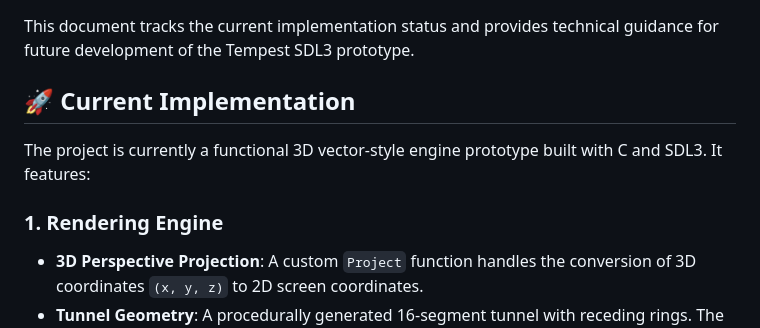
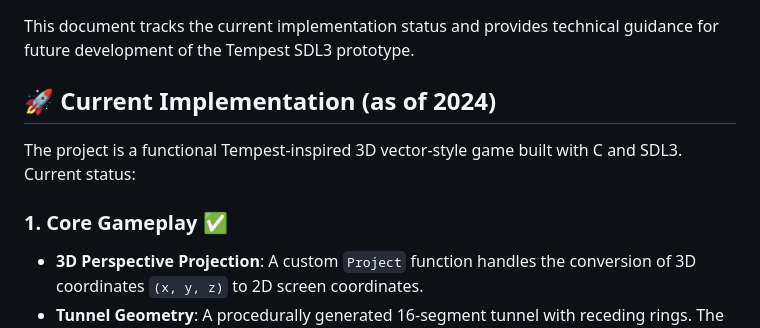
Before and after one commit to dagfinndybvig/tempest-sdl3, a Markdown page: status.md, the part around one of its changes. GitHub-like rendering.

```diff
--- a/status.md
+++ b/status.md
@@ -4,11 +4,11 @@ The Tempest was a play by W. Shakespeare that featured the wizard Prospero.
 
 This document tracks the current implementation status and provides technical guidance for future development of the Tempest SDL3 prototype.
 
-## 🚀 Current Implementation
+## 🚀 Current Implementation (as of 2024)
 
-The project is currently a functional 3D vector-style engine prototype built with C and SDL3. It features:
+The project is a functional Tempest-inspired 3D vector-style game built with C and SDL3. Current status:
 
-### 1. Rendering Engine
+### 1. Core Gameplay ✅
 - **3D Perspective Projection**: A custom `Project` function handles the conversion of 3D coordinates `(x, y, z)` to 2D screen coordinates.
 - **Tunnel Geometry**: A procedurally generated 16-segment tunnel with receding rings. The tunnel uses a "neon-on-black" palette with depth-based color fading.
 - **Vector Aesthetics**: Uses SDL3's rendering API with additive blending (`SDL_BLENDMODE_ADD`) to simulate the "glow" of classic vector monitors.
```
Also changed, not shown: other parts of status.md (+52 -33 lines), README.md (+21 -13 lines).
